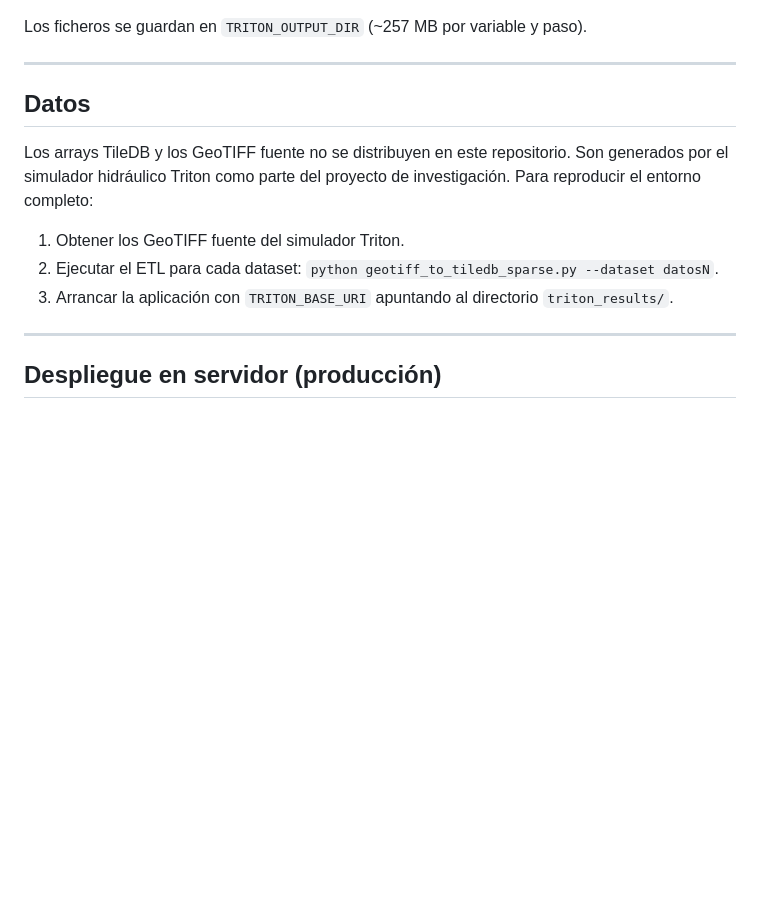
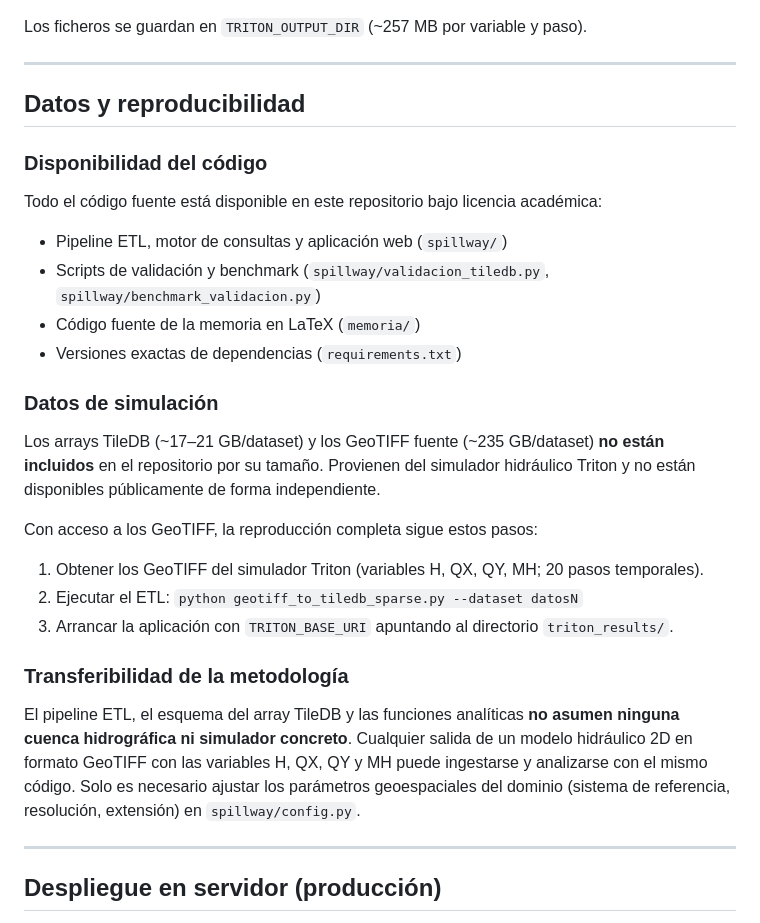
Before and after one commit to ebaldoU/triton-spillway, a Markdown page: README.md, the part around the change. Drawn GitHub-style; blank space fills up the shorter version.

Commit message:
README: amplía sección Datos con disponibilidad de código y transferibilidad de metodología

```diff
--- a/README.md
+++ b/README.md
@@ -148,13 +148,30 @@ Los ficheros se guardan en `TRITON_OUTPUT_DIR` (~257 MB por variable y paso).
 
 ---
 
-## Datos
+## Datos y reproducibilidad
 
-Los arrays TileDB y los GeoTIFF fuente no se distribuyen en este repositorio. Son generados por el simulador hidráulico Triton como parte del proyecto de investigación. Para reproducir el entorno completo:
+### Disponibilidad del código
 
-1. Obtener los GeoTIFF fuente del simulador Triton.
-2. Ejecutar el ETL para cada dataset: `python geotiff_to_tiledb_sparse.py --dataset datosN`.
+Todo el código fuente está disponible en este repositorio bajo licencia académica:
+
+- Pipeline ETL, motor de consultas y aplicación web (`spillway/`)
+- Scripts de validación y benchmark (`spillway/validacion_tiledb.py`, `spillway/benchmark_validacion.py`)
+- Código fuente de la memoria en LaTeX (`memoria/`)
+- Versiones exactas de dependencias (`requirements.txt`)
+
+### Datos de simulación
+
+Los arrays TileDB (~17–21 GB/dataset) y los GeoTIFF fuente (~235 GB/dataset) **no están incluidos** en el repositorio por su tamaño. Provienen del simulador hidráulico Triton y no están disponibles públicamente de forma independiente.
+
+Con acceso a los GeoTIFF, la reproducción completa sigue estos pasos:
+
+1. Obtener los GeoTIFF del simulador Triton (variables H, QX, QY, MH; 20 pasos temporales).
+2. Ejecutar el ETL: `python geotiff_to_tiledb_sparse.py --dataset datosN`
 3. Arrancar la aplicación con `TRITON_BASE_URI` apuntando al directorio `triton_results/`.
+
+### Transferibilidad de la metodología
+
+El pipeline ETL, el esquema del array TileDB y las funciones analíticas **no asumen ninguna cuenca hidrográfica ni simulador concreto**. Cualquier salida de un modelo hidráulico 2D en formato GeoTIFF con las variables H, QX, QY y MH puede ingestarse y analizarse con el mismo código. Solo es necesario ajustar los parámetros geoespaciales del dominio (sistema de referencia, resolución, extensión) en `spillway/config.py`.
 
 ---
 
```
